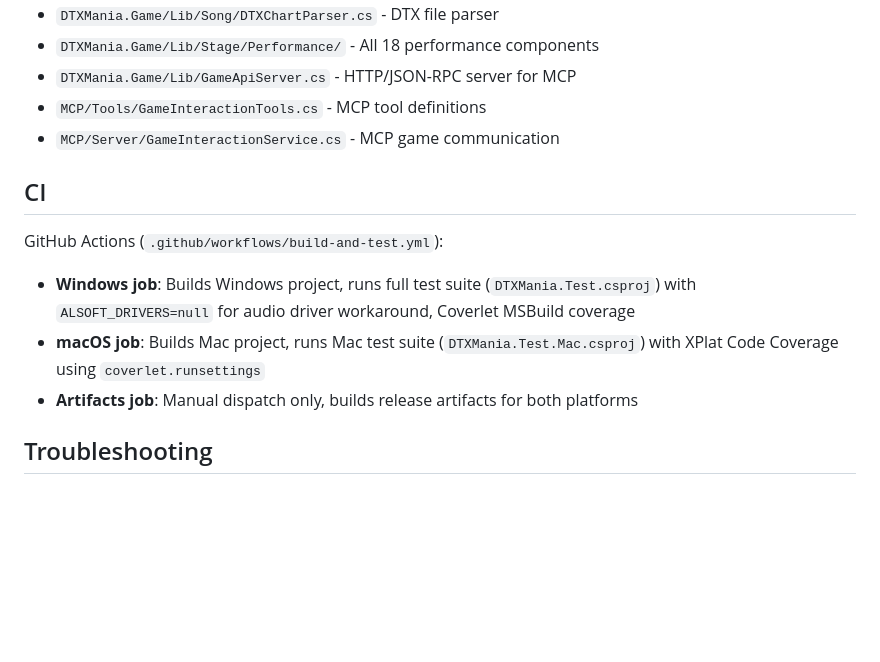
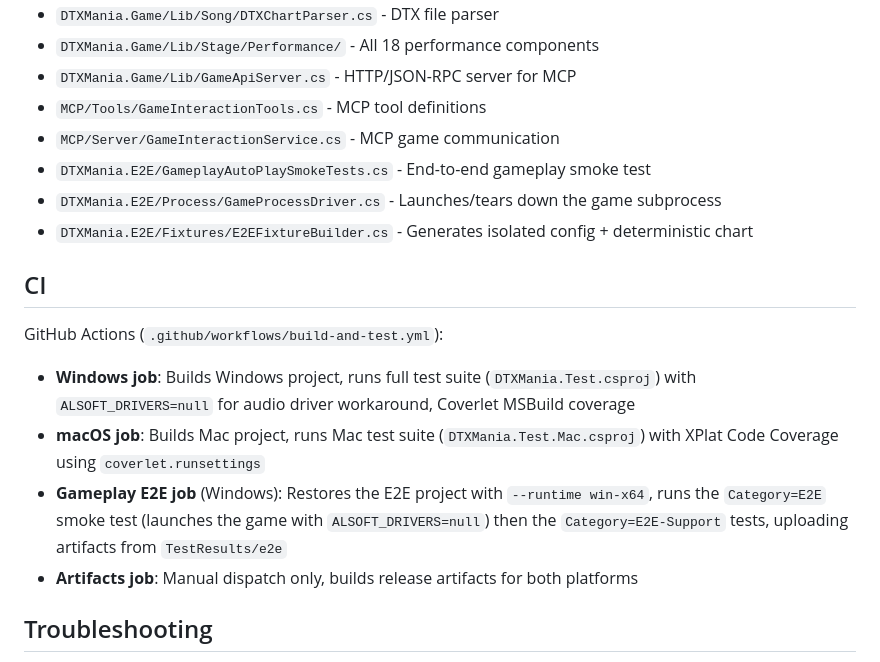
Before and after one commit to cwchanap/DTXManiaCX, a Markdown page: CLAUDE.md, the part around one of its changes. Rendered like a GitHub page; blank space fills up the shorter version.

```diff
--- a/CLAUDE.md
+++ b/CLAUDE.md
@@ -194,12 +214,16 @@ DTXMania.Game.Lib.Utilities - AppPaths, CacheManager, PathValidator
 - `DTXMania.Game/Lib/GameApiServer.cs` - HTTP/JSON-RPC server for MCP
 - `MCP/Tools/GameInteractionTools.cs` - MCP tool definitions
 - `MCP/Server/GameInteractionService.cs` - MCP game communication
+- `DTXMania.E2E/GameplayAutoPlaySmokeTests.cs` - End-to-end gameplay smoke test
+- `DTXMania.E2E/Process/GameProcessDriver.cs` - Launches/tears down the game subprocess
+- `DTXMania.E2E/Fixtures/E2EFixtureBuilder.cs` - Generates isolated config + deterministic chart
 
 ## CI
 
 GitHub Actions (`.github/workflows/build-and-test.yml`):
 - **Windows job**: Builds Windows project, runs full test suite (`DTXMania.Test.csproj`) with `ALSOFT_DRIVERS=null` for audio driver workaround, Coverlet MSBuild coverage
 - **macOS job**: Builds Mac project, runs Mac test suite (`DTXMania.Test.Mac.csproj`) with XPlat Code Coverage using `coverlet.runsettings`
+- **Gameplay E2E job** (Windows): Restores the E2E project with `--runtime win-x64`, runs the `Category=E2E` smoke test (launches the game with `ALSOFT_DRIVERS=null`) then the `Category=E2E-Support` tests, uploading artifacts from `TestResults/e2e`
 - **Artifacts job**: Manual dispatch only, builds release artifacts for both platforms
 
 ## Troubleshooting
```
Also changed, not shown: other parts of CLAUDE.md (+20 -0 lines).
